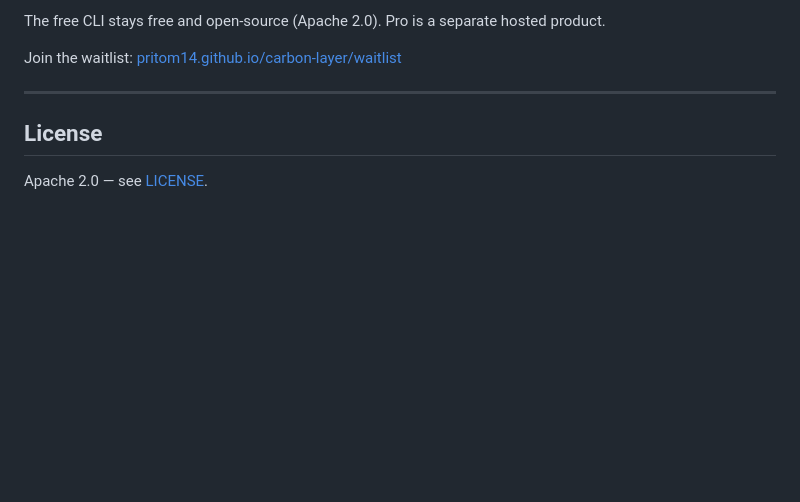
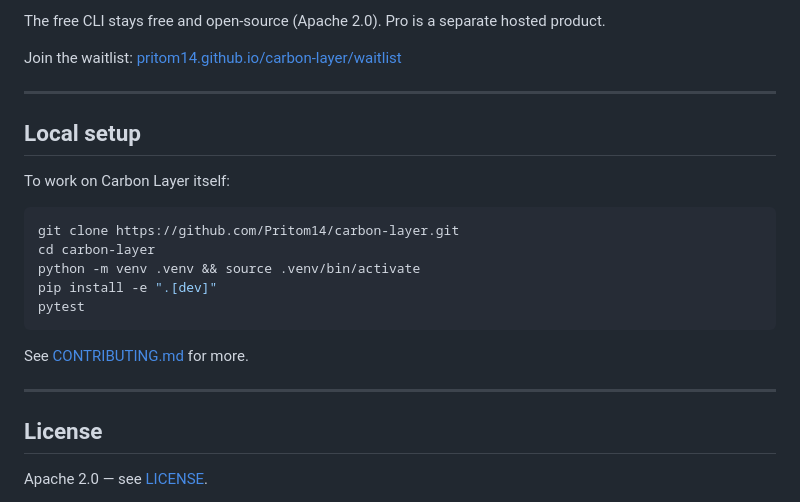
Before and after one commit to Pritom14/carbon-layer, a Markdown page: README.md, the part around the change. Drawn GitHub-style; blank space fills up the shorter version.

Commit message:
[carbon] Add Local setup note to README
Co-Authored-By: Claude Opus 5.5 <noreply@anthropic.com>

````diff
--- a/README.md
+++ b/README.md
@@ -308,6 +308,22 @@ Join the waitlist: [pritom14.github.io/carbon-layer/waitlist](https://pritom14.g
 
 ---
 
+## Local setup
+
+To work on Carbon Layer itself:
+
+```bash
+git clone https://github.com/Pritom14/carbon-layer.git
+cd carbon-layer
+python -m venv .venv && source .venv/bin/activate
+pip install -e ".[dev]"
+pytest
+```
+
+See [CONTRIBUTING.md](CONTRIBUTING.md) for more.
+
+---
+
 ## License
 
 Apache 2.0 — see [LICENSE](./LICENSE).
````
